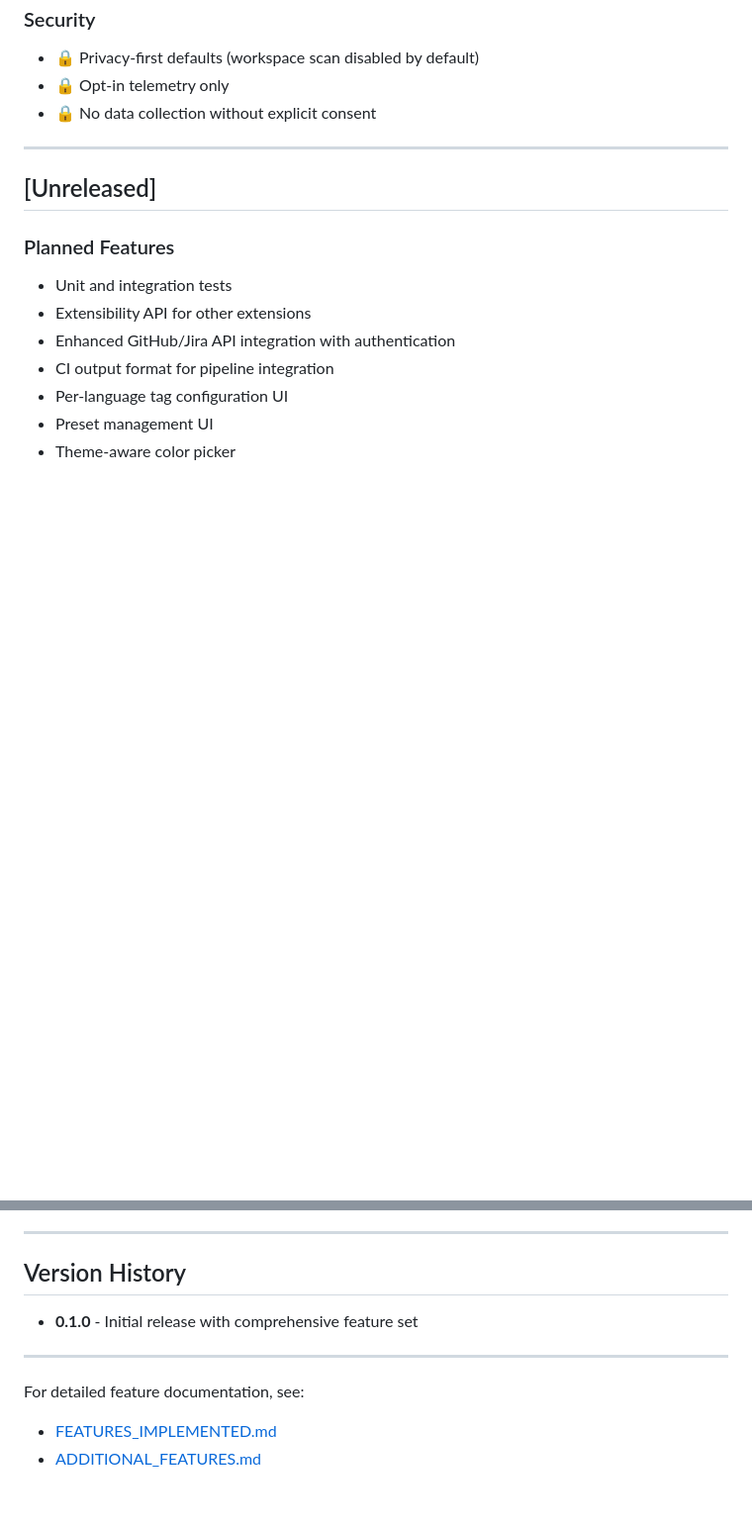
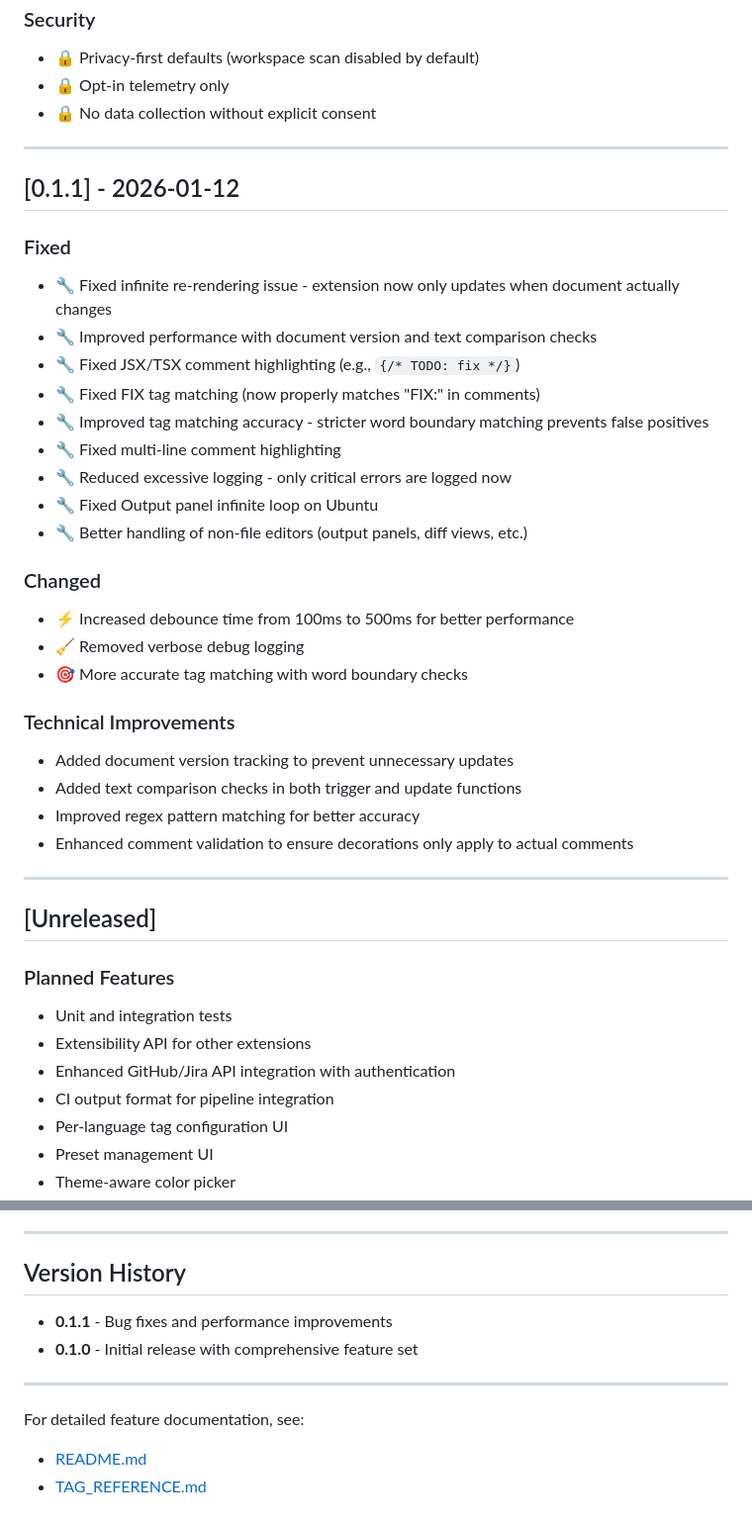
Before and after one commit to mdtanvirahamedshanto/Comment-Craft, a Markdown page: CHANGELOG.md, 2 parts joined by grey strips. Shown at 99% size. GitHub-like rendering; blank space fills up the shorter version.

Commit message:
Update CHANGELOG.md for version 0.1.1 with bug fixes and performance improvements
- Fixed infinite re-rendering issue and improved performance with document version checks.
- Enhanced tag matching accuracy and fixed multi-line comment highlighting.
- Reduced excessive logging and improved handling of non-file editors.
- Increased debounce time for better performance and removed verbose debug logging.

```diff
--- a/CHANGELOG.md
+++ b/CHANGELOG.md
@@ -138,6 +138,32 @@ and this project adheres to [Semantic Versioning](https://semver.org/spec/v2.0.0
 
 ---
 
+## [0.1.1] - 2026-01-12
+
+### Fixed
+- 🔧 Fixed infinite re-rendering issue - extension now only updates when document actually changes
+- 🔧 Improved performance with document version and text comparison checks
+- 🔧 Fixed JSX/TSX comment highlighting (e.g., `{/* TODO: fix */}`)
+- 🔧 Fixed FIX tag matching (now properly matches "FIX:" in comments)
+- 🔧 Improved tag matching accuracy - stricter word boundary matching prevents false positives
+- 🔧 Fixed multi-line comment highlighting
+- 🔧 Reduced excessive logging - only critical errors are logged now
+- 🔧 Fixed Output panel infinite loop on Ubuntu
+- 🔧 Better handling of non-file editors (output panels, diff views, etc.)
+
+### Changed
+- ⚡ Increased debounce time from 100ms to 500ms for better performance
+- 🧹 Removed verbose debug logging
+- 🎯 More accurate tag matching with word boundary checks
+
+### Technical Improvements
+- Added document version tracking to prevent unnecessary updates
+- Added text comparison checks in both trigger and update functions
+- Improved regex pattern matching for better accuracy
+- Enhanced comment validation to ensure decorations only apply to actual comments
+
+---
+
 ## [Unreleased]
 
 ### Planned Features
@@ -153,10 +179,11 @@ and this project adheres to [Semantic Versioning](https://semver.org/spec/v2.0.0
 
 ## Version History
 
+- **0.1.1** - Bug fixes and performance improvements
 - **0.1.0** - Initial release with comprehensive feature set
 
 ---
 
 For detailed feature documentation, see:
-- [FEATURES_IMPLEMENTED.md](FEATURES_IMPLEMENTED.md)
-- [ADDITIONAL_FEATURES.md](ADDITIONAL_FEATURES.md)
+- [README.md](README.md)
+- [TAG_REFERENCE.md](TAG_REFERENCE.md)
```
